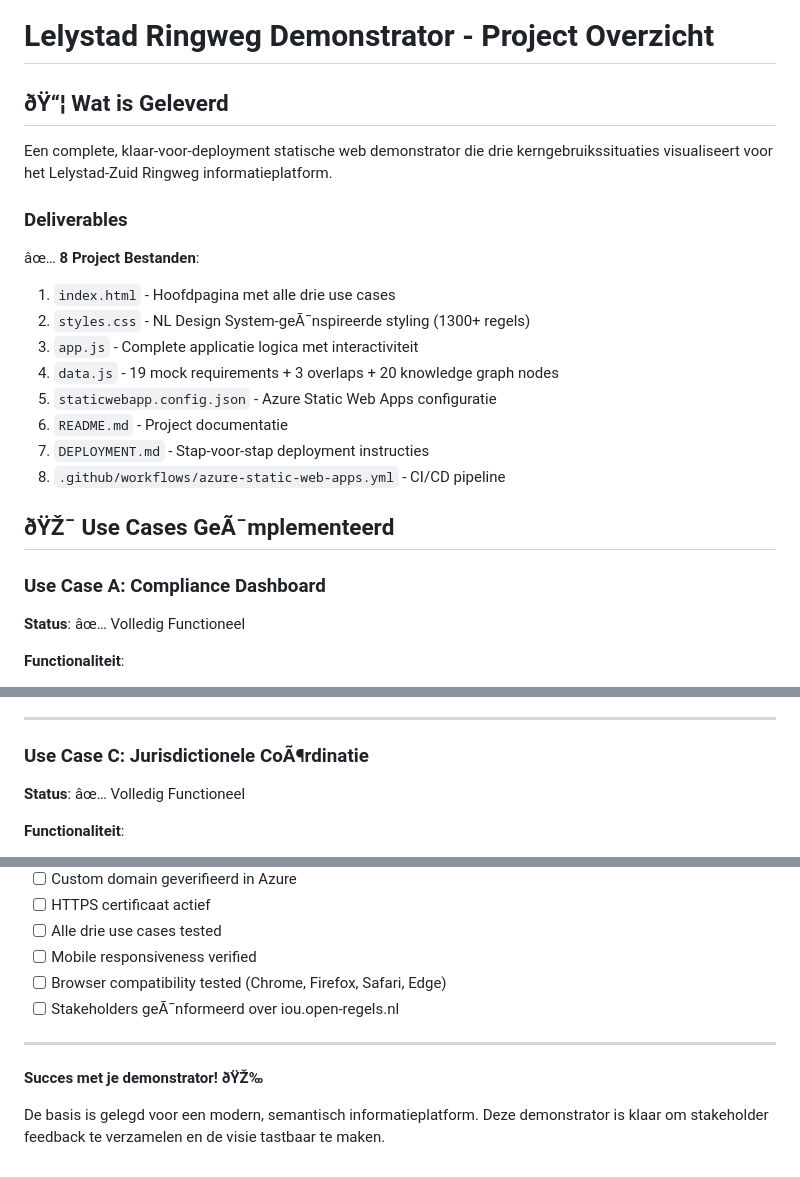
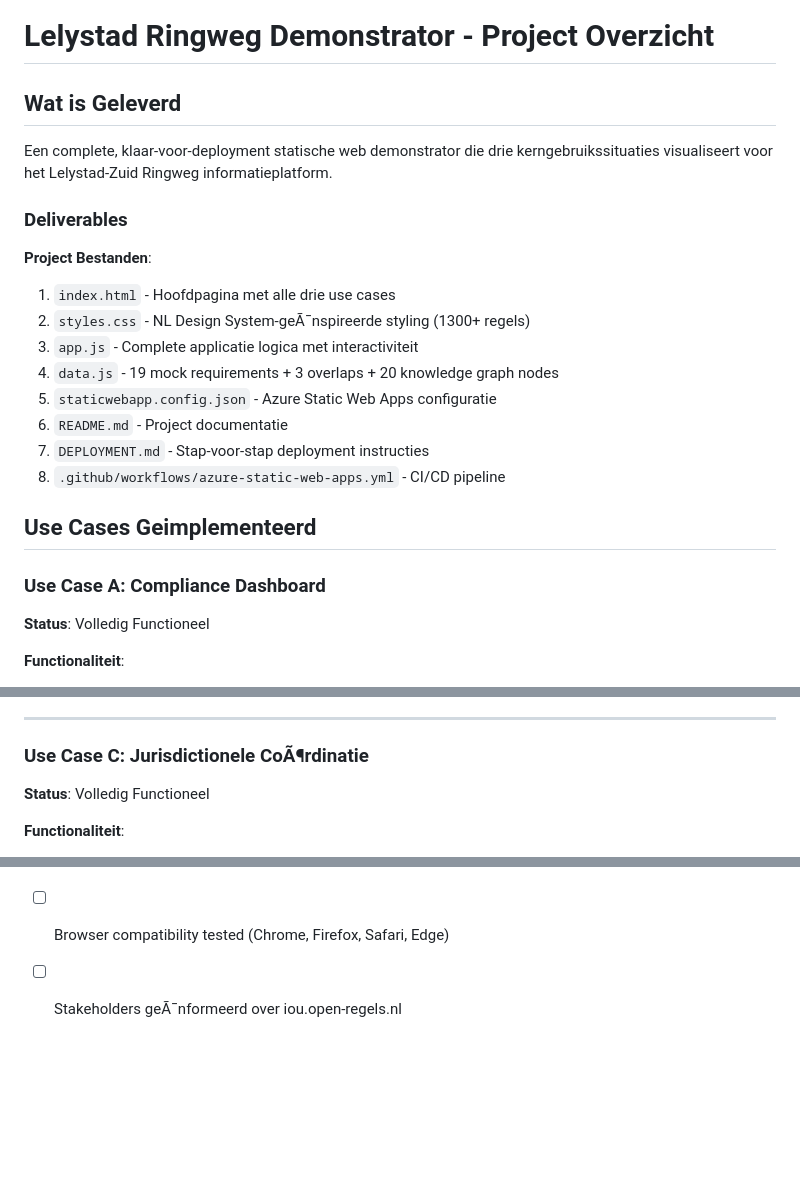
Before and after one commit to sgort/iou, a Markdown page: PROJECT-OVERVIEW.md, 3 parts joined by grey strips. Drawn GitHub-style; blank space fills up the shorter version.

```diff
--- a/PROJECT-OVERVIEW.md
+++ b/PROJECT-OVERVIEW.md
@@ -1,12 +1,12 @@
 # Lelystad Ringweg Demonstrator - Project Overzicht
 
-## ðŸ“¦ Wat is Geleverd
+## Wat is Geleverd
 
 Een complete, klaar-voor-deployment statische web demonstrator die drie kerngebruikssituaties visualiseert voor het Lelystad-Zuid Ringweg informatieplatform.
 
 ### Deliverables
 
-âœ… **8 Project Bestanden**:
+**Project Bestanden**:
 1. `index.html` - Hoofdpagina met alle drie use cases
 2. `styles.css` - NL Design System-geÃ¯nspireerde styling (1300+ regels)
 3. `app.js` - Complete applicatie logica met interactiviteit
@@ -16,10 +16,10 @@ Een complete, klaar-voor-deployment statische web demonstrator die drie kerngebr
 7. `DEPLOYMENT.md` - Stap-voor-stap deployment instructies
 8. `.github/workflows/azure-static-web-apps.yml` - CI/CD pipeline
 
-## ðŸŽ¯ Use Cases GeÃ¯mplementeerd
+## Use Cases Geimplementeerd
 
 ### Use Case A: Compliance Dashboard
-**Status**: âœ… Volledig Functioneel
+**Status**: Volledig Functioneel
 
 **Functionaliteit**:
 - 19 uitvoerbare eisen met realistische data
@@ -44,7 +44,7 @@ Een complete, klaar-voor-deployment statische web demonstrator die drie kerngebr
 ---
 
 ### Use Case C: Jurisdictionele CoÃ¶rdinatie
-**Status**: âœ… Volledig Functioneel
+**Status**: Volledig Functioneel
 
 **Functionaliteit**:
 - Conceptuele kaartvisualisatie (SVG-based)
@@ -340,9 +340,3 @@ const simulation = d3.forceSimulation(nodes)
 - [ ] Mobile responsiveness verified
 - [ ] Browser compatibility tested (Chrome, Firefox, Safari, Edge)
 - [ ] Stakeholders geÃ¯nformeerd over iou.open-regels.nl
-
----
-
-**Succes met je demonstrator! ðŸŽ‰**
-
-De basis is gelegd voor een modern, semantisch informatieplatform. Deze demonstrator is klaar om stakeholder feedback te verzamelen en de visie tastbaar te maken.
```
Also changed, not shown: other parts of PROJECT-OVERVIEW.md (+8 -8 lines).
